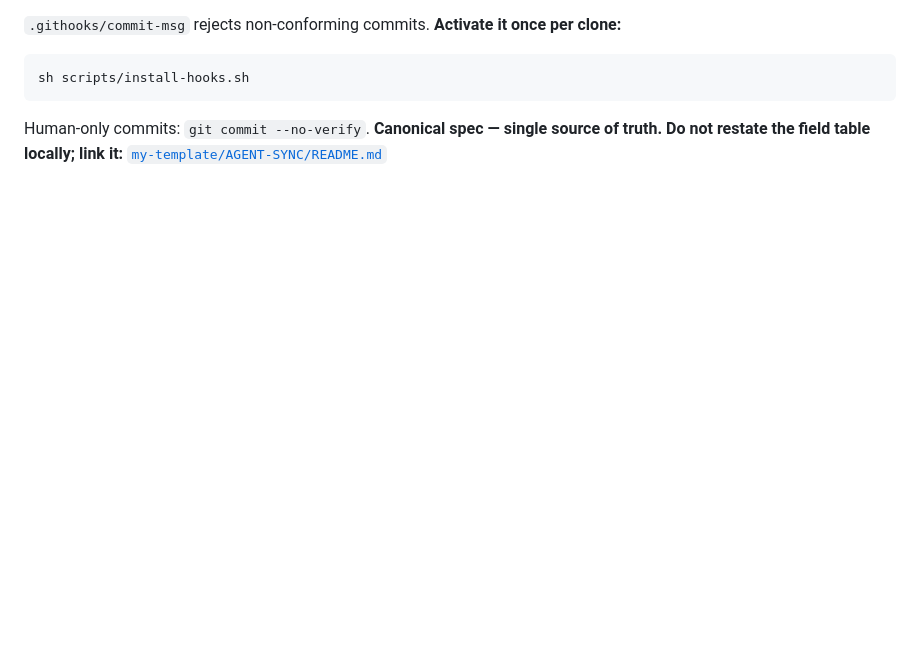
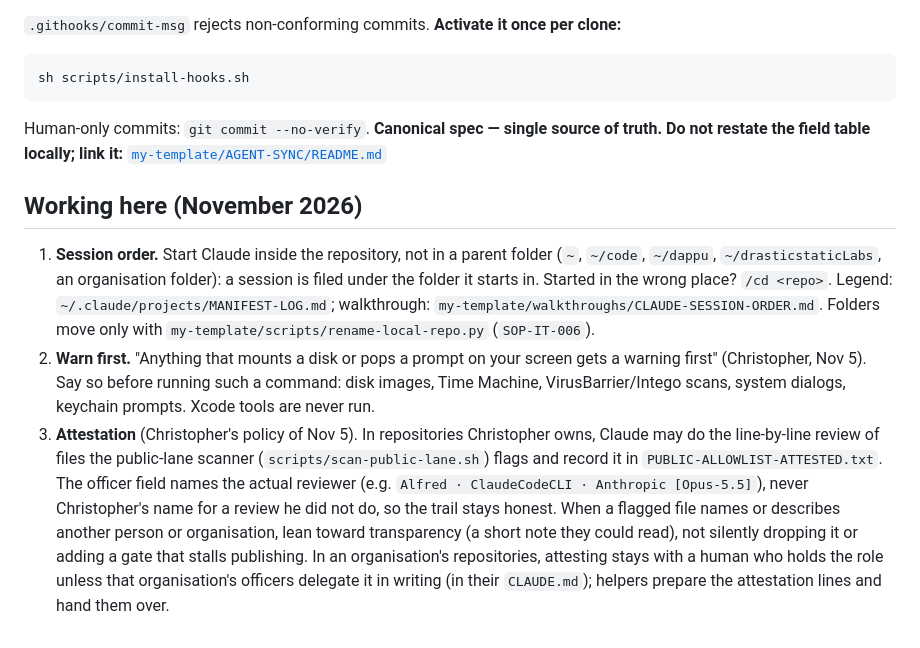
Before and after one commit to drasticstatic/amm, a Markdown page: CLAUDE.md, the part around the change. GitHub-like rendering; blank space fills up the shorter version.

Commit message:
:memo: docs(claude): Working here: session order, warn first, attestation names the reader
Three fleet rules in one marked block (fleet:working-here, written from
my-template/CLAUDE.md): start Claude inside the repository, not a parent
folder; warn before anything that mounts a disk or pops a prompt; in
Christopher's own repositories Claude may attest what the public-lane
scanner flags, with the officer field naming the actual reviewer, while
organisations keep attesting with a person who holds the role unless
their officers delegate it in writing.

Co-Authored-By: Alfred · ClaudeCodeCLI · Anthropic [Opus-5.5]
Claude-Session: https://claude.ai/chat/e36829fb-3cfd-4b9e-b4ba-6d181e134a22

```diff
--- a/CLAUDE.md
+++ b/CLAUDE.md
@@ -116,3 +116,24 @@ sh scripts/install-hooks.sh
 
 Human-only commits: `git commit --no-verify`. **Canonical spec — single source of truth. Do not restate the field table locally; link it:**
 [`my-template/AGENT-SYNC/README.md`](https://github.com/drasticstatic/my-template/blob/main/AGENT-SYNC/README.md)
+
+<!-- fleet:working-here:start (written from my-template/CLAUDE.md; edit it there) -->
+## Working here (November 2026)
+
+1. **Session order.** Start Claude inside the repository, not in a parent folder (`~`, `~/code`, `~/dappu`,
+   `~/drasticstaticLabs`, an organisation folder): a session is filed under the folder it starts in. Started in the
+   wrong place? `/cd <repo>`. Legend: `~/.claude/projects/MANIFEST-LOG.md`; walkthrough:
+   `my-template/walkthroughs/CLAUDE-SESSION-ORDER.md`. Folders move only with
+   `my-template/scripts/rename-local-repo.py` (`SOP-IT-006`).
+2. **Warn first.** "Anything that mounts a disk or pops a prompt on your screen gets a warning first" (Christopher,
+   Nov 5). Say so before running such a command: disk images, Time Machine, VirusBarrier/Intego scans, system
+   dialogs, keychain prompts. Xcode tools are never run.
+3. **Attestation** (Christopher's policy of Nov 5). In repositories Christopher owns, Claude may do the line-by-line
+   review of files the public-lane scanner (`scripts/scan-public-lane.sh`) flags and record it in
+   `PUBLIC-ALLOWLIST-ATTESTED.txt`. The officer field names the actual reviewer (e.g.
+   `Alfred · ClaudeCodeCLI · Anthropic [Opus-5.5]`), never Christopher's name for a review he did not do, so the
+   trail stays honest. When a flagged file names or describes another person or organisation, lean toward
+   transparency (a short note they could read), not silently dropping it or adding a gate that stalls publishing.
+   In an organisation's repositories, attesting stays with a human who holds the role unless that organisation's
+   officers delegate it in writing (in their `CLAUDE.md`); helpers prepare the attestation lines and hand them over.
+<!-- fleet:working-here:end -->
```
